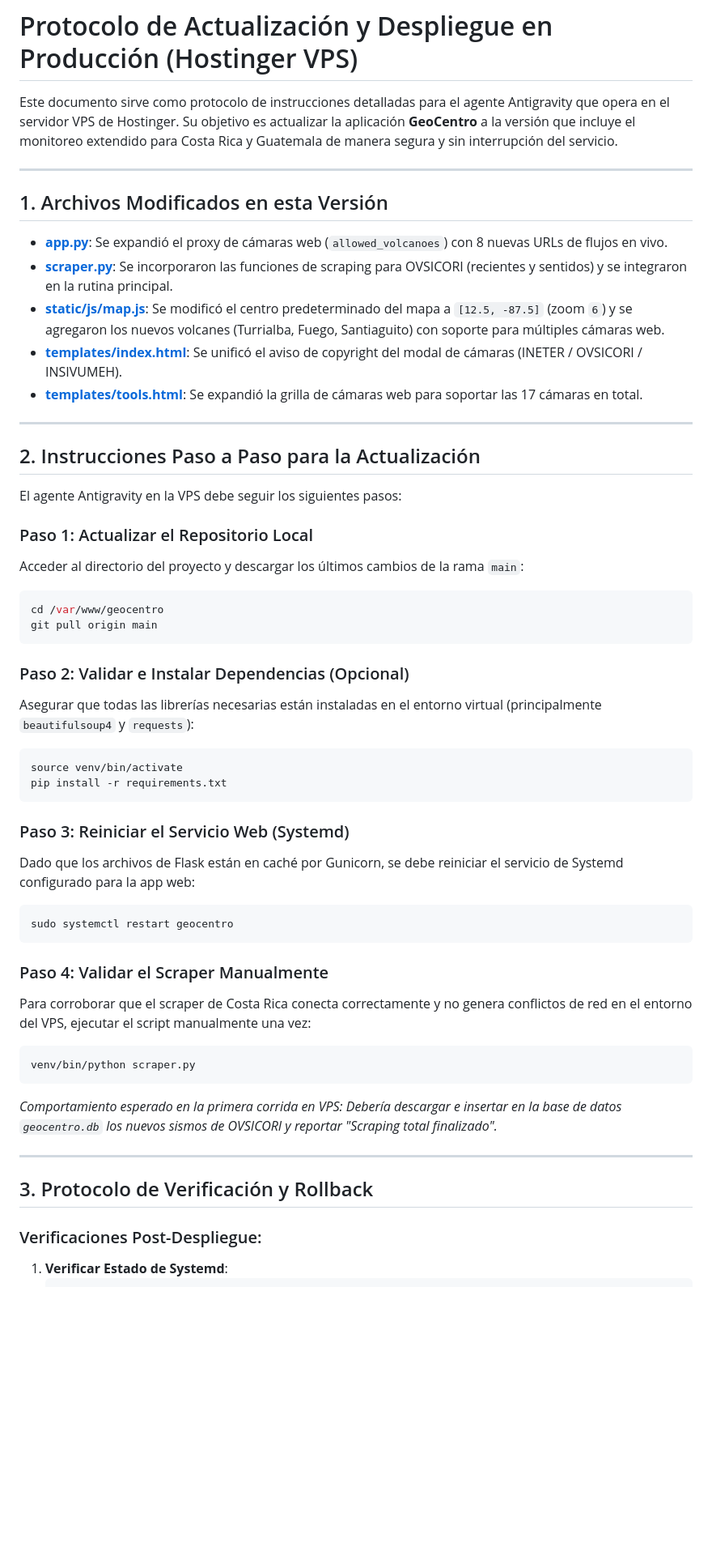
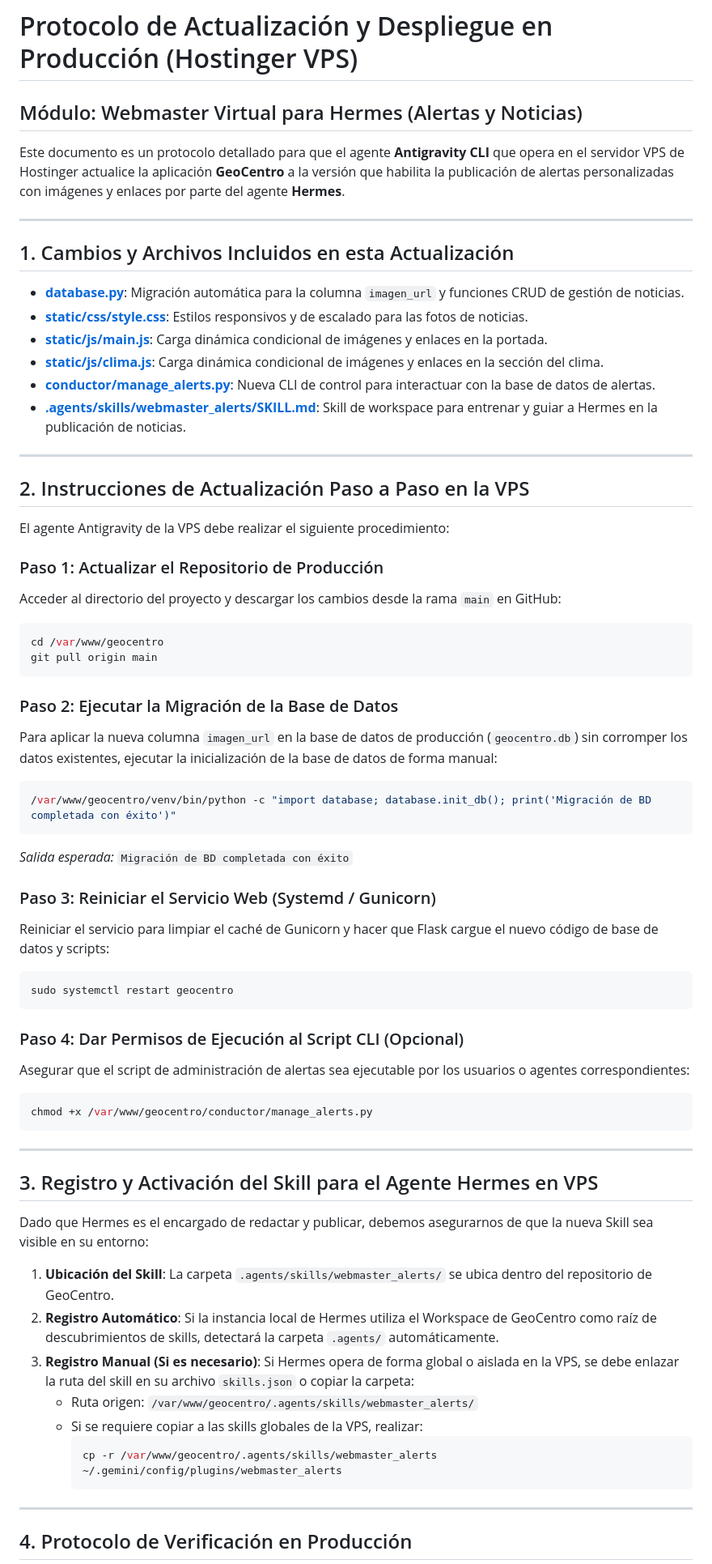
Before and after one commit to KryptoCake/GeoCentro, a Markdown page: protocolo_actualizacion.md, the part around one of its changes. Shown at 81% size. GitHub-like rendering; blank space fills up the shorter version.

Commit message:
docs(deploy): update deployment protocol for virtual webmaster update

````diff
--- a/protocolo_actualizacion.md
+++ b/protocolo_actualizacion.md
@@ -1,52 +1,67 @@
 # Protocolo de Actualización y Despliegue en Producción (Hostinger VPS)
+## Módulo: Webmaster Virtual para Hermes (Alertas y Noticias)
 
-Este documento sirve como protocolo de instrucciones detalladas para el agente Antigravity que opera en el servidor VPS de Hostinger. Su objetivo es actualizar la aplicación **GeoCentro** a la versión que incluye el monitoreo extendido para Costa Rica y Guatemala de manera segura y sin interrupción del servicio.
+Este documento es un protocolo detallado para que el agente **Antigravity CLI** que opera en el servidor VPS de Hostinger actualice la aplicación **GeoCentro** a la versión que habilita la publicación de alertas personalizadas con imágenes y enlaces por parte del agente **Hermes**.
 
 ---
 
-## 1. Archivos Modificados en esta Versión
-- **[app.py](file:///var/www/geocentro/app.py)**: Se expandió el proxy de cámaras web (`allowed_volcanoes`) con 8 nuevas URLs de flujos en vivo.
-- **[scraper.py](file:///var/www/geocentro/scraper.py)**: Se incorporaron las funciones de scraping para OVSICORI (recientes y sentidos) y se integraron en la rutina principal.
-- **[static/js/map.js](file:///var/www/geocentro/static/js/map.js)**: Se modificó el centro predeterminado del mapa a `[12.5, -87.5]` (zoom `6`) y se agregaron los nuevos volcanes (Turrialba, Fuego, Santiaguito) con soporte para múltiples cámaras web.
-- **[templates/index.html](file:///var/www/geocentro/templates/index.html)**: Se unificó el aviso de copyright del modal de cámaras (INETER / OVSICORI / INSIVUMEH).
-- **[templates/tools.html](file:///var/www/geocentro/templates/tools.html)**: Se expandió la grilla de cámaras web para soportar las 17 cámaras en total.
+## 1. Cambios y Archivos Incluidos en esta Actualización
+
+* **[database.py](file:///var/www/geocentro/database.py)**: Migración automática para la columna `imagen_url` y funciones CRUD de gestión de noticias.
+* **[static/css/style.css](file:///var/www/geocentro/static/css/style.css)**: Estilos responsivos y de escalado para las fotos de noticias.
+* **[static/js/main.js](file:///var/www/geocentro/static/js/main.js)**: Carga dinámica condicional de imágenes y enlaces en la portada.
+* **[static/js/clima.js](file:///var/www/geocentro/static/js/clima.js)**: Carga dinámica condicional de imágenes y enlaces en la sección del clima.
+* **[conductor/manage_alerts.py](file:///var/www/geocentro/conductor/manage_alerts.py)**: Nueva CLI de control para interactuar con la base de datos de alertas.
+* **[.agents/skills/webmaster_alerts/SKILL.md](file:///var/www/geocentro/.agents/skills/webmaster_alerts/SKILL.md)**: Skill de workspace para entrenar y guiar a Hermes en la publicación de noticias.
 
 ---
 
-## 2. Instrucciones Paso a Paso para la Actualización
+## 2. Instrucciones de Actualización Paso a Paso en la VPS
 
-El agente Antigravity en la VPS debe seguir los siguientes pasos:
+El agente Antigravity de la VPS debe realizar el siguiente procedimiento:
 
-### Paso 1: Actualizar el Repositorio Local
-Acceder al directorio del proyecto y descargar los últimos cambios de la rama `main`:
+### Paso 1: Actualizar el Repositorio de Producción
+Acceder al directorio del proyecto y descargar los cambios desde la rama `main` en GitHub:
 ```bash
 cd /var/www/geocentro
 git pull origin main
 ```
 
-### Paso 2: Validar e Instalar Dependencias (Opcional)
-Asegurar que todas las librerías necesarias están instaladas en el entorno virtual (principalmente `beautifulsoup4` y `requests`):
+### Paso 2: Ejecutar la Migración de la Base de Datos
+Para aplicar la nueva columna `imagen_url` en la base de datos de producción (`geocentro.db`) sin corromper los datos existentes, ejecutar la inicialización de la base de datos de forma manual:
 ```bash
-source venv/bin/activate
-pip install -r requirements.txt
+/var/www/geocentro/venv/bin/python -c "import database; database.init_db(); print('Migración de BD completada con éxito')"
 ```
+*Salida esperada:* `Migración de BD completada con éxito`
 
-### Paso 3: Reiniciar el Servicio Web (Systemd)
-Dado que los archivos de Flask están en caché por Gunicorn, se debe reiniciar el servicio de Systemd configurado para la app web:
+### Paso 3: Reiniciar el Servicio Web (Systemd / Gunicorn)
+Reiniciar el servicio para limpiar el caché de Gunicorn y hacer que Flask cargue el nuevo código de base de datos y scripts:
 ```bash
 sudo systemctl restart geocentro
 ```
 
-### Paso 4: Validar el Scraper Manualmente
-Para corroborar que el scraper de Costa Rica conecta correctamente y no genera conflictos de red en el entorno del VPS, ejecutar el script manualmente una vez:
+### Paso 4: Dar Permisos de Ejecución al Script CLI (Opcional)
+Asegurar que el script de administración de alertas sea ejecutable por los usuarios o agentes correspondientes:
 ```bash
-venv/bin/python scraper.py
+chmod +x /var/www/geocentro/conductor/manage_alerts.py
 ```
-*Comportamiento esperado en la primera corrida en VPS: Debería descargar e insertar en la base de datos `geocentro.db` los nuevos sismos de OVSICORI y reportar "Scraping total finalizado".*
 
 ---
 
-## 3. Protocolo de Verificación y Rollback
+## 3. Registro y Activación del Skill para el Agente Hermes en VPS
 
-### Verificaciones Post-Despliegue:
-1. **Verificar Estado de Systemd**:
+Dado que Hermes es el encargado de redactar y publicar, debemos asegurarnos de que la nueva Skill sea visible en su entorno:
+
+1. **Ubicación del Skill**: La carpeta `.agents/skills/webmaster_alerts/` se ubica dentro del repositorio de GeoCentro.
+2. **Registro Automático**: Si la instancia local de Hermes utiliza el Workspace de GeoCentro como raíz de descubrimientos de skills, detectará la carpeta `.agents/` automáticamente.
+3. **Registro Manual (Si es necesario)**: Si Hermes opera de forma global o aislada en la VPS, se debe enlazar la ruta del skill en su archivo `skills.json` o copiar la carpeta:
+   - Ruta origen: `/var/www/geocentro/.agents/skills/webmaster_alerts/`
+   - Si se requiere copiar a las skills globales de la VPS, realizar:
+     ```bash
+     cp -r /var/www/geocentro/.agents/skills/webmaster_alerts ~/.gemini/config/plugins/webmaster_alerts
+     ```
+
+---
+
+## 4. Protocolo de Verificación en Producción
+
````
Also changed, not shown: other parts of protocolo_actualizacion.md (+37 -15 lines).
